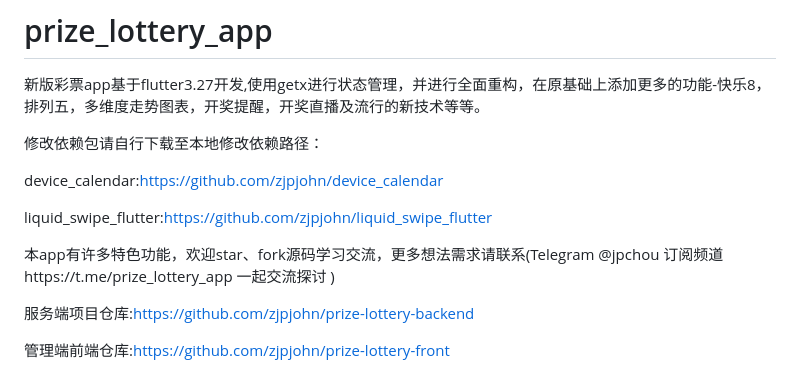
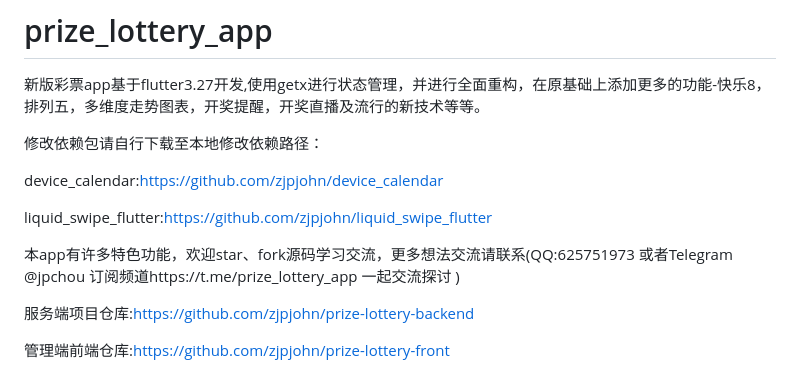
Before and after one commit to zjpjohn/prize_lottery_app, a Markdown page: README.md, the part around the change. GitHub-like rendering.

Commit message:
优化项目

```diff
--- a/README.md
+++ b/README.md
@@ -8,7 +8,7 @@ device_calendar:https://github.com/zjpjohn/device_calendar
 
 liquid_swipe_flutter:https://github.com/zjpjohn/liquid_swipe_flutter
 
-本app有许多特色功能，欢迎star、fork源码学习交流，更多想法需求请联系(Telegram @jpchou 订阅频道https://t.me/prize_lottery_app 一起交流探讨 )
+本app有许多特色功能，欢迎star、fork源码学习交流，更多想法交流请联系(QQ:625751973 或者Telegram @jpchou 订阅频道https://t.me/prize_lottery_app 一起交流探讨 )
 
 服务端项目仓库:https://github.com/zjpjohn/prize-lottery-backend
 
```
